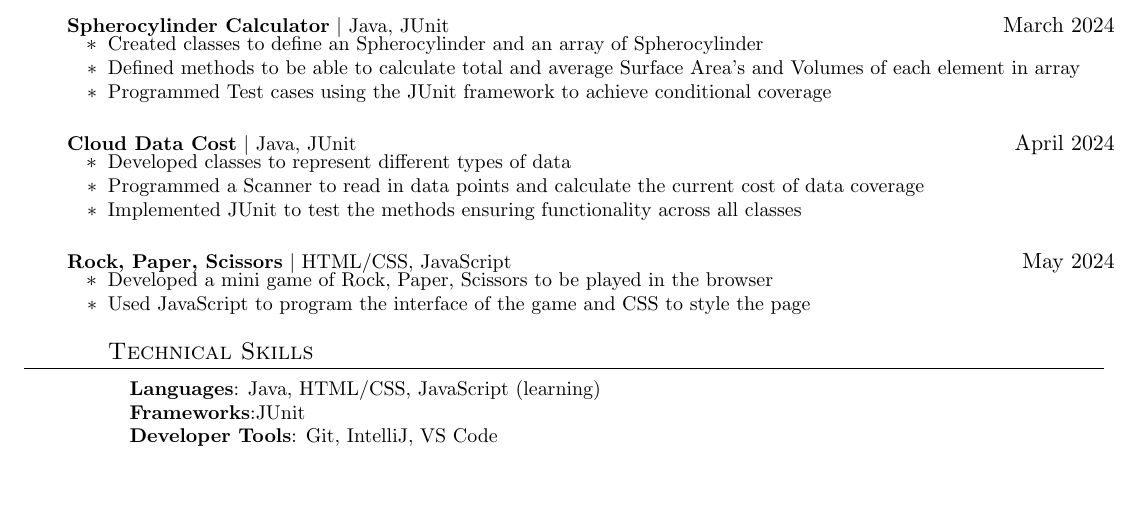
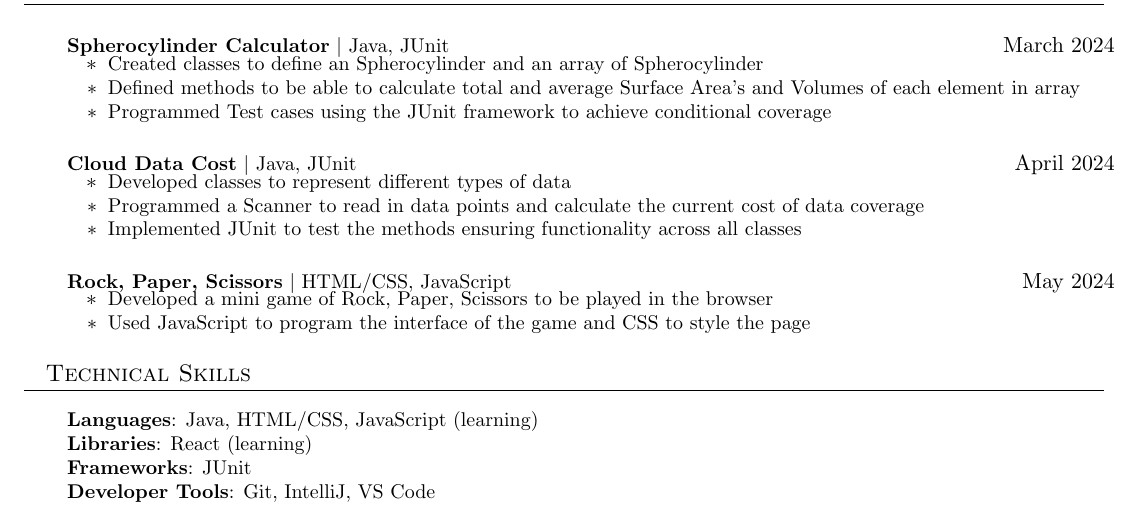
Before and after one commit to cld0033/Resume, a LaTeX CV (resumeCode.tex): part of the page, cut so that both start at the same text, the shorter picture padded with empty space. Compiled offline with pdfLaTeX.

Commit message:
Update resumeCode.tex

```diff
--- a/resumeCode.tex
+++ b/resumeCode.tex
@@ -200,6 +200,8 @@
         \resumeItemListStart
             \resumeItem{Developed a mini game of Rock, Paper, Scissors to be played in the browser}
             \resumeItem{Used JavaScript to program the interface of the game and CSS to style the page}
+        \resumeItemListEnd
+    \resumeSubHeadingListEnd
 
 %
 %-----------PROGRAMMING SKILLS-----------
@@ -207,12 +209,16 @@
  \begin{itemize}[leftmargin=0.15in, label={}]
     \small{\item{
      \textbf{Languages}{: Java, HTML/CSS, JavaScript (learning)} \\
-     \textbf{Frameworks}{:JUnit} \\
+     \textbf{Libraries}{: React (learning)} \\
+     \textbf{Frameworks}{: JUnit} \\
      \textbf{Developer Tools}{: Git, IntelliJ, VS Code} \\
-
     }}
  \end{itemize}
 
 
 %-------------------------------------------
 \end{document}
+
+
+%-------------------------------------------
+\end{document}
```
